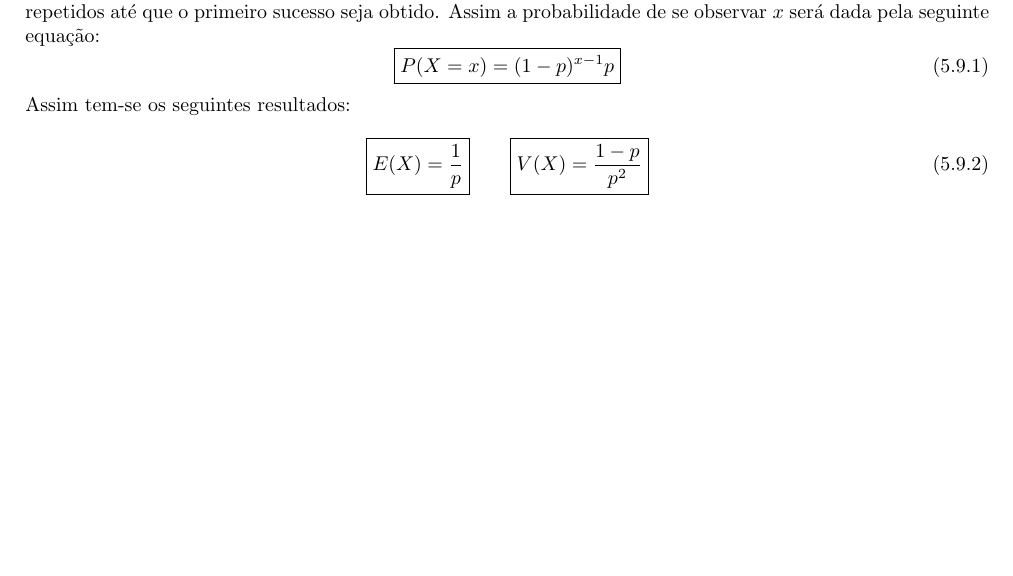
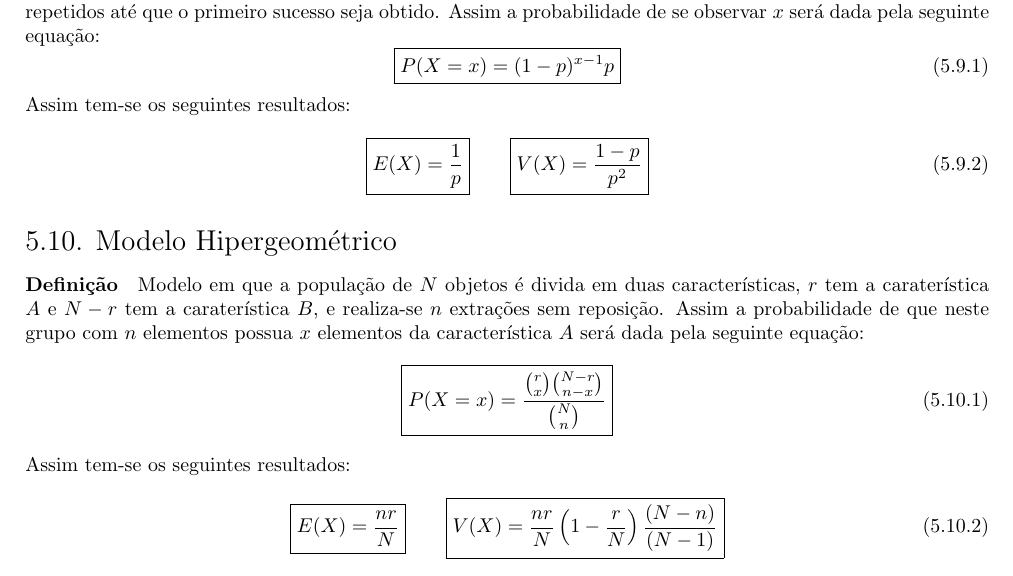
Before and after one commit to tr0fin0/classes_unicamp, a LaTeX document (me414/me414.tex): part of page 15 of 15, cut so that both start at the same text, the shorter picture padded with empty space. Compiled offline with pdfLaTeX.

Commit message:
:construction: add Modelo Hipergeométrico subsection

```diff
--- a/me414/me414.tex
+++ b/me414/me414.tex
@@ -958,4 +958,22 @@
                         V(X) = \frac{1-p}{p^{2}}
                     }
                 \end{equation}
+
+        \subsection{Modelo Hipergeométrico}
+            \paragraph{Definição}Modelo em que a população de $N$ objetos é divida em duas características, $r$ tem a caraterística $A$ e $N-r$ tem a caraterística $B$, e realiza-se $n$ extrações sem reposição. Assim a probabilidade de que neste grupo com $n$ elementos possua $x$ elementos da característica $A$ será dada pela seguinte equação:
+                \begin{equation}
+                    \boxed{
+                        P(X = x) = \frac{\binom{r}{x}\binom{N-r}{n-x}}{\binom{N}{n}}
+                    }
+                \end{equation}
+            Assim tem-se os seguintes resultados:
+                \begin{equation}
+                    \boxed{
+                        E(X) = \frac{nr}{N}
+                    }
+                    \qquad
+                    \boxed{
+                        V(X) = \frac{nr}{N} \left(1 - \frac{r}{N}\right)\frac{(N-n)}{(N-1)}
+                    }
+                \end{equation}
 \end{document}
```
